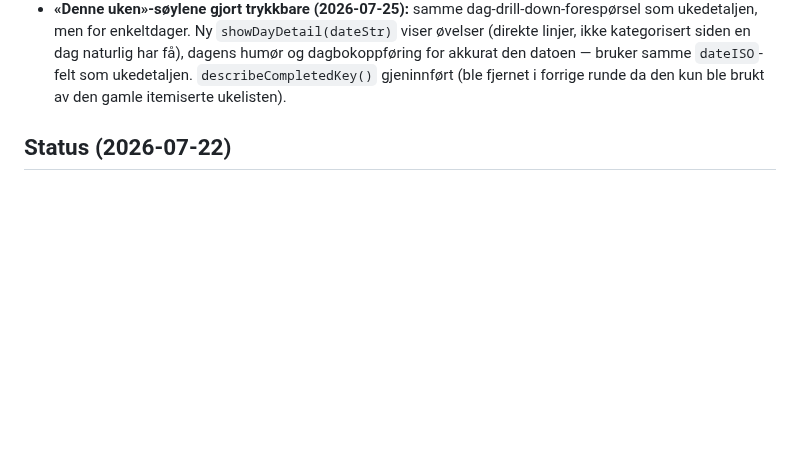
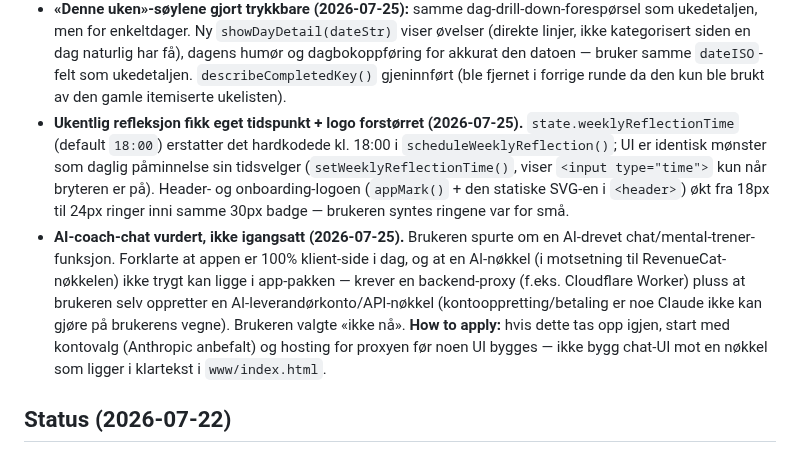
Before and after one commit to Kricliff/keelstone, a Markdown page: CLAUDE.md, the part around the change. GitHub-like rendering; blank space fills up the shorter version.

Commit message:
Document weekly reflection time picker, logo size fix, AI-chat decision

```diff
--- a/CLAUDE.md
+++ b/CLAUDE.md
@@ -92,6 +92,8 @@ Fullstendig UX-oppgradering, gjort etter research på ledende meditasjons-/menta
 - **Humørvalg fikk reell funksjon (2026-07-25):** `setMood()` var tidligere en stille lagring uten synlig konsekvens. Nå: lavt humør (1-2) åpner en støttende modal med snarvei til boksepusting, høyt humør (4-5) åpner en modal med snarvei til mestringsloggen (`openMasteryLog()`), nøytralt (3) gir bare en kort toast for å unngå daglig prompt-tretthet.
 - **Ukedetalj-modalen gjort kompakt + humør/dagbok lagt til + ukentlig refleksjonsvarsel (2026-07-25).** Brukeren påpekte at den nye ukedetalj-listen (én kort per fullført øvelse) fort ble uoversiktlig i en aktiv uke. `showWeekDetail()` viser nå en kategorifordeling (samme `.catBarRow`-mønster som «Balanse mellom kategoriene», pluss en egen yoga-rad) i stedet for én rad per enkeltøvelse — maks ~5 rader uansett hvor mange økter som er fullført. Lagt til en 7-dagers humørstripe (leser `state.checkins`, som allerede er ISO-datert) og et antall dagboknotater for uken. **Datoformat-inkonsekvens løst for dagbok:** `state.journal`-oppføringer fikk et nytt `dateISO`-felt (`todayStr()`) ved siden av det eksisterende locale-formaterte `date`-feltet (kun til visning), siden ukesfiltrering trenger et sammenlignbart ISO-datointervall. `state.wins`/`state.reframes` har fortsatt KUN locale-dato — ikke korrelert mot uker, ikke behov for det ennå. Lagt til en ny opt-in-bryter «Ukentlig refleksjon (søndager)» i Profil, rett under daglig påminnelse, samme switch-mønster. `scheduleWeeklyReflection()`/`toggleWeeklyReflection()` speiler `scheduleNotifications()`/`toggleNotif()`, men planlegger kun de neste 10 søndagene kl. 18:00 og bruker et eget varsel-ID-område (500-509) for å unngå kollisjon med daglig påminnelse (ID 1-45). Ingen dyplenke fra varselet til ukedetaljen ennå — samme enkle nivå som daglig påminnelse.
 - **«Denne uken»-søylene gjort trykkbare (2026-07-25):** samme dag-drill-down-forespørsel som ukedetaljen, men for enkeltdager. Ny `showDayDetail(dateStr)` viser øvelser (direkte linjer, ikke kategorisert siden en dag naturlig har få), dagens humør og dagbokoppføring for akkurat den datoen — bruker samme `dateISO`-felt som ukedetaljen. `describeCompletedKey()` gjeninnført (ble fjernet i forrige runde da den kun ble brukt av den gamle itemiserte ukelisten).
+- **Ukentlig refleksjon fikk eget tidspunkt + logo forstørret (2026-07-25).** `state.weeklyReflectionTime` (default `18:00`) erstatter det hardkodede kl. 18:00 i `scheduleWeeklyReflection()`; UI er identisk mønster som daglig påminnelse sin tidsvelger (`setWeeklyReflectionTime()`, viser `<input type="time">` kun når bryteren er på). Header- og onboarding-logoen (`appMark()` + den statiske SVG-en i `<header>`) økt fra 18px til 24px ringer inni samme 30px badge — brukeren syntes ringene var for små.
+- **AI-coach-chat vurdert, ikke igangsatt (2026-07-25).** Brukeren spurte om en AI-drevet chat/mental-trener-funksjon. Forklarte at appen er 100% klient-side i dag, og at en AI-nøkkel (i motsetning til RevenueCat-nøkkelen) ikke trygt kan ligge i app-pakken — krever en backend-proxy (f.eks. Cloudflare Worker) pluss at brukeren selv oppretter en AI-leverandørkonto/API-nøkkel (kontooppretting/betaling er noe Claude ikke kan gjøre på brukerens vegne). Brukeren valgte «ikke nå». **How to apply:** hvis dette tas opp igjen, start med kontovalg (Anthropic anbefalt) og hosting for proxyen før noen UI bygges — ikke bygg chat-UI mot en nøkkel som ligger i klartekst i `www/index.html`.
 
 ## Status (2026-07-22)
 
```
